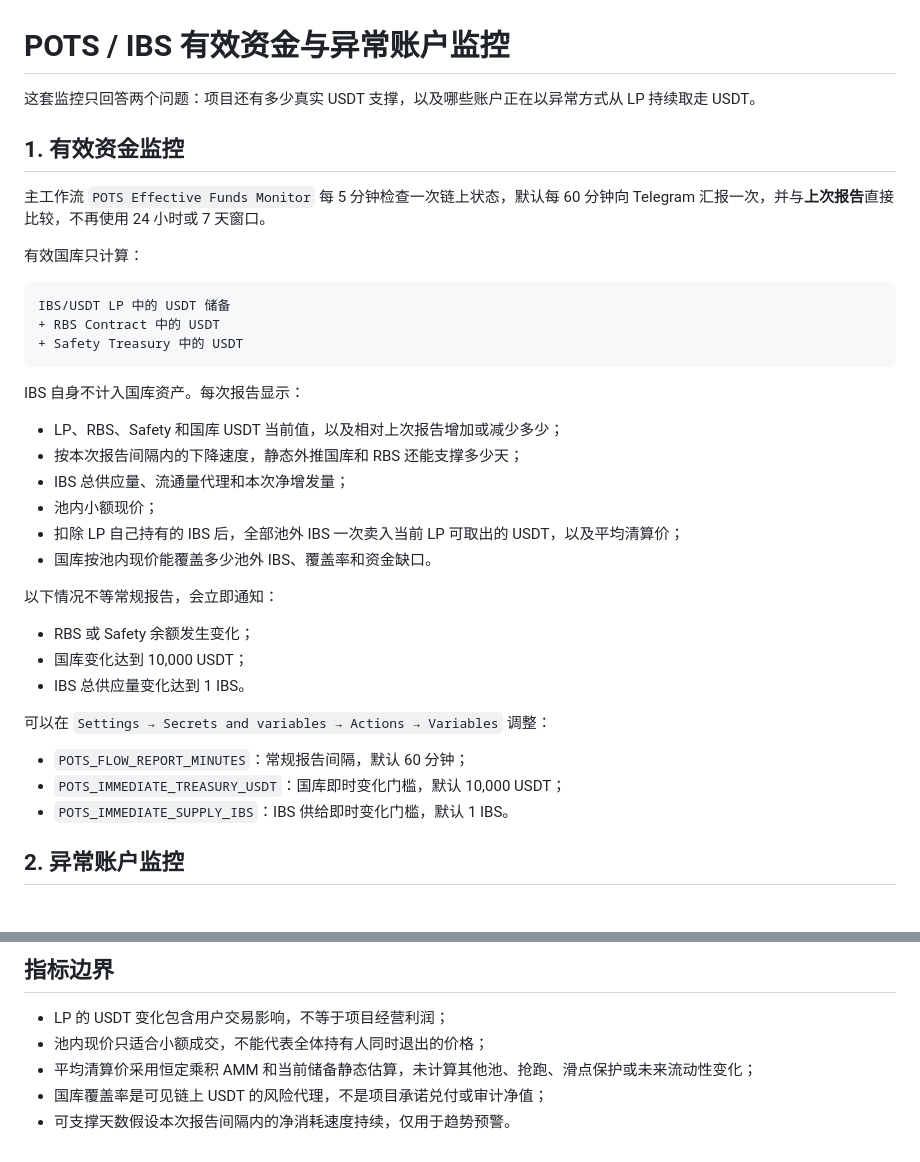
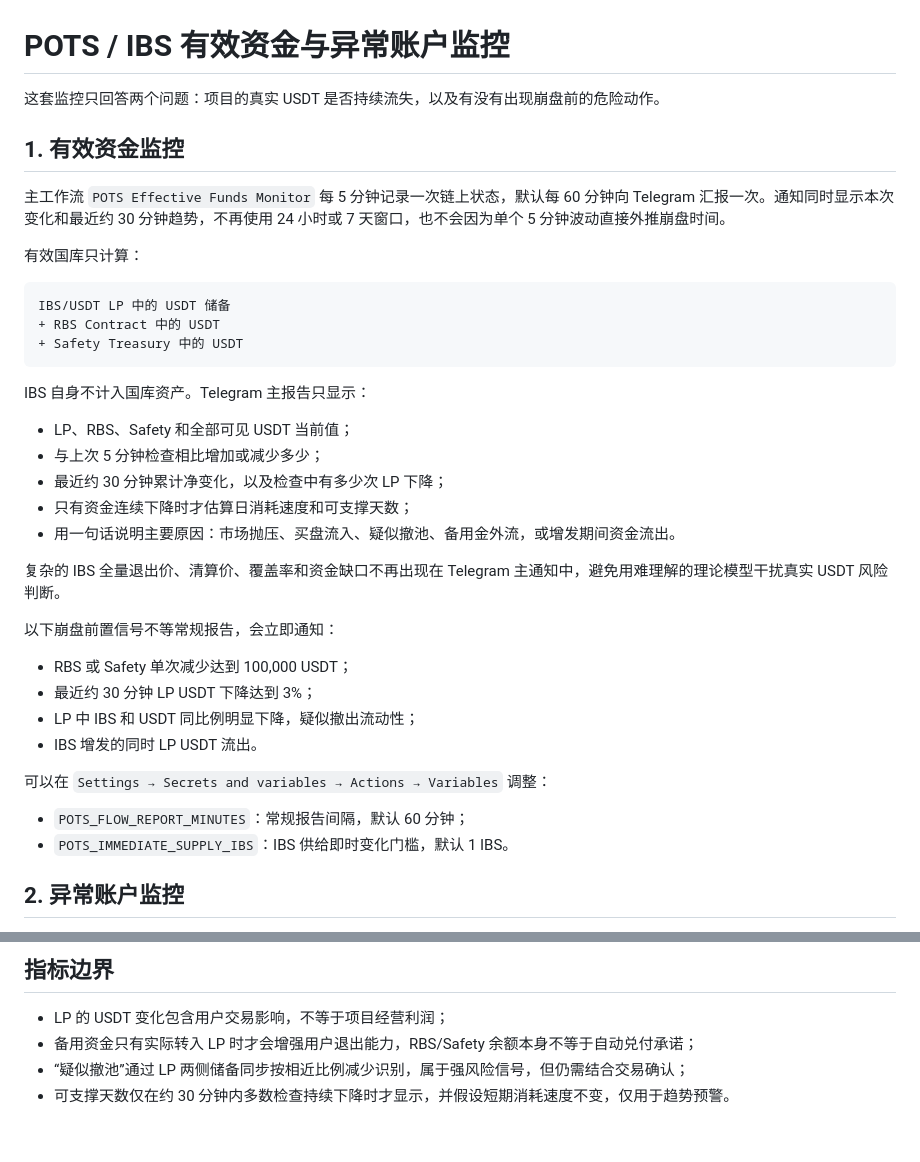
Before and after one commit to yaoyederener/monita, a Markdown page: README.md, 2 parts joined by grey strips. GitHub-like rendering.

````diff
--- a/README.md
+++ b/README.md
@@ -1,10 +1,10 @@
 # POTS / IBS 有效资金与异常账户监控
 
-这套监控只回答两个问题：项目还有多少真实 USDT 支撑，以及哪些账户正在以异常方式从 LP 持续取走 USDT。
+这套监控只回答两个问题：项目的真实 USDT 是否持续流失，以及有没有出现崩盘前的危险动作。
 
 ## 1. 有效资金监控
 
-主工作流 `POTS Effective Funds Monitor` 每 5 分钟检查一次链上状态，默认每 60 分钟向 Telegram 汇报一次，并与**上次报告**直接比较，不再使用 24 小时或 7 天窗口。
+主工作流 `POTS Effective Funds Monitor` 每 5 分钟记录一次链上状态，默认每 60 分钟向 Telegram 汇报一次。通知同时显示本次变化和最近约 30 分钟趋势，不再使用 24 小时或 7 天窗口，也不会因为单个 5 分钟波动直接外推崩盘时间。
 
 有效国库只计算：
 
@@ -14,25 +14,26 @@ IBS/USDT LP 中的 USDT 储备
 + Safety Treasury 中的 USDT
 ```
 
-IBS 自身不计入国库资产。每次报告显示：
+IBS 自身不计入国库资产。Telegram 主报告只显示：
 
-- LP、RBS、Safety 和国库 USDT 当前值，以及相对上次报告增加或减少多少；
-- 按本次报告间隔内的下降速度，静态外推国库和 RBS 还能支撑多少天；
-- IBS 总供应量、流通量代理和本次净增发量；
-- 池内小额现价；
-- 扣除 LP 自己持有的 IBS 后，全部池外 IBS 一次卖入当前 LP 可取出的 USDT，以及平均清算价；
-- 国库按池内现价能覆盖多少池外 IBS、覆盖率和资金缺口。
+- LP、RBS、Safety 和全部可见 USDT 当前值；
+- 与上次 5 分钟检查相比增加或减少多少；
+- 最近约 30 分钟累计净变化，以及检查中有多少次 LP 下降；
+- 只有资金连续下降时才估算日消耗速度和可支撑天数；
+- 用一句话说明主要原因：市场抛压、买盘流入、疑似撤池、备用金外流，或增发期间资金流出。
 
-以下情况不等常规报告，会立即通知：
+复杂的 IBS 全量退出价、清算价、覆盖率和资金缺口不再出现在 Telegram 主通知中，避免用难理解的理论模型干扰真实 USDT 风险判断。
 
-- RBS 或 Safety 余额发生变化；
-- 国库变化达到 10,000 USDT；
-- IBS 总供应量变化达到 1 IBS。
+以下崩盘前置信号不等常规报告，会立即通知：
+
+- RBS 或 Safety 单次减少达到 100,000 USDT；
+- 最近约 30 分钟 LP USDT 下降达到 3%；
+- LP 中 IBS 和 USDT 同比例明显下降，疑似撤出流动性；
+- IBS 增发的同时 LP USDT 流出。
 
 可以在 `Settings → Secrets and variables → Actions → Variables` 调整：
 
 - `POTS_FLOW_REPORT_MINUTES`：常规报告间隔，默认 60 分钟；
-- `POTS_IMMEDIATE_TREASURY_USDT`：国库即时变化门槛，默认 10,000 USDT；
 - `POTS_IMMEDIATE_SUPPLY_IBS`：IBS 供给即时变化门槛，默认 1 IBS。
 
 ## 2. 异常账户监控
@@ -62,7 +63,6 @@ IBS 自身不计入国库资产。每次报告显示：
 ## 指标边界
 
 - LP 的 USDT 变化包含用户交易影响，不等于项目经营利润；
-- 池内现价只适合小额成交，不能代表全体持有人同时退出的价格；
-- 平均清算价采用恒定乘积 AMM 和当前储备静态估算，未计算其他池、抢跑、滑点保护或未来流动性变化；
-- 国库覆盖率是可见链上 USDT 的风险代理，不是项目承诺兑付或审计净值；
-- 可支撑天数假设本次报告间隔内的净消耗速度持续，仅用于趋势预警。
+- 备用资金只有实际转入 LP 时才会增强用户退出能力，RBS/Safety 余额本身不等于自动兑付承诺；
+- “疑似撤池”通过 LP 两侧储备同步按相近比例减少识别，属于强风险信号，但仍需结合交易确认；
+- 可支撑天数仅在约 30 分钟内多数检查持续下降时才显示，并假设短期消耗速度不变，仅用于趋势预警。
````
